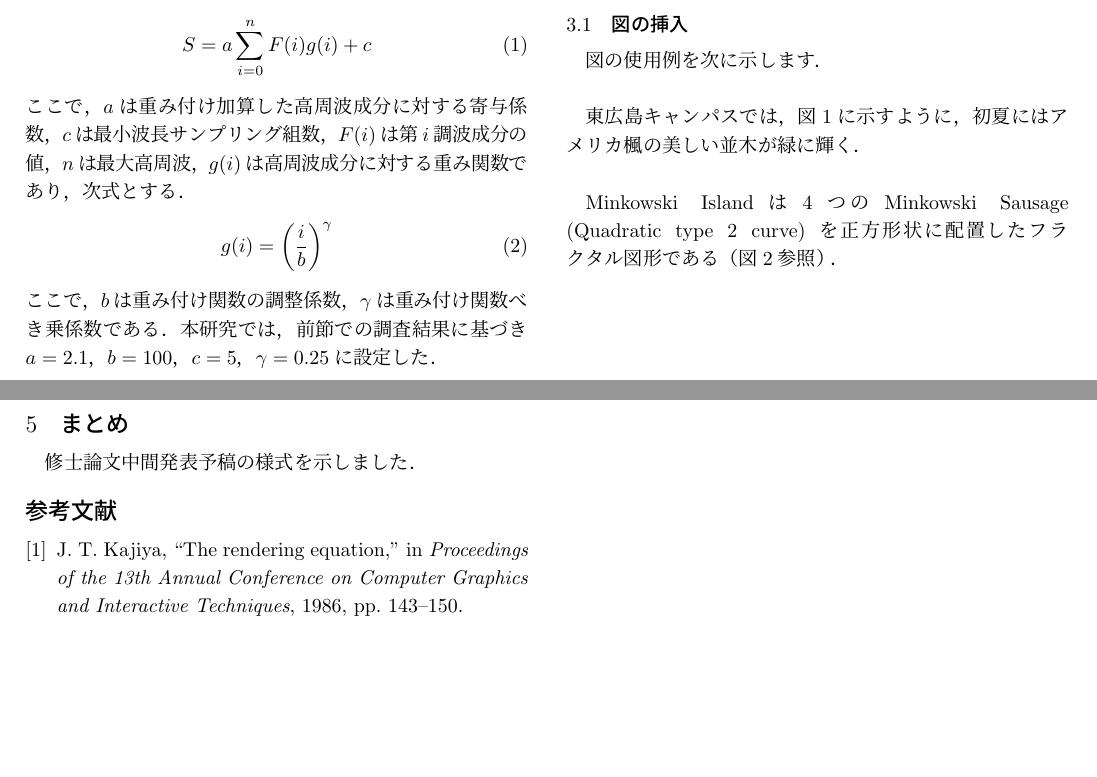
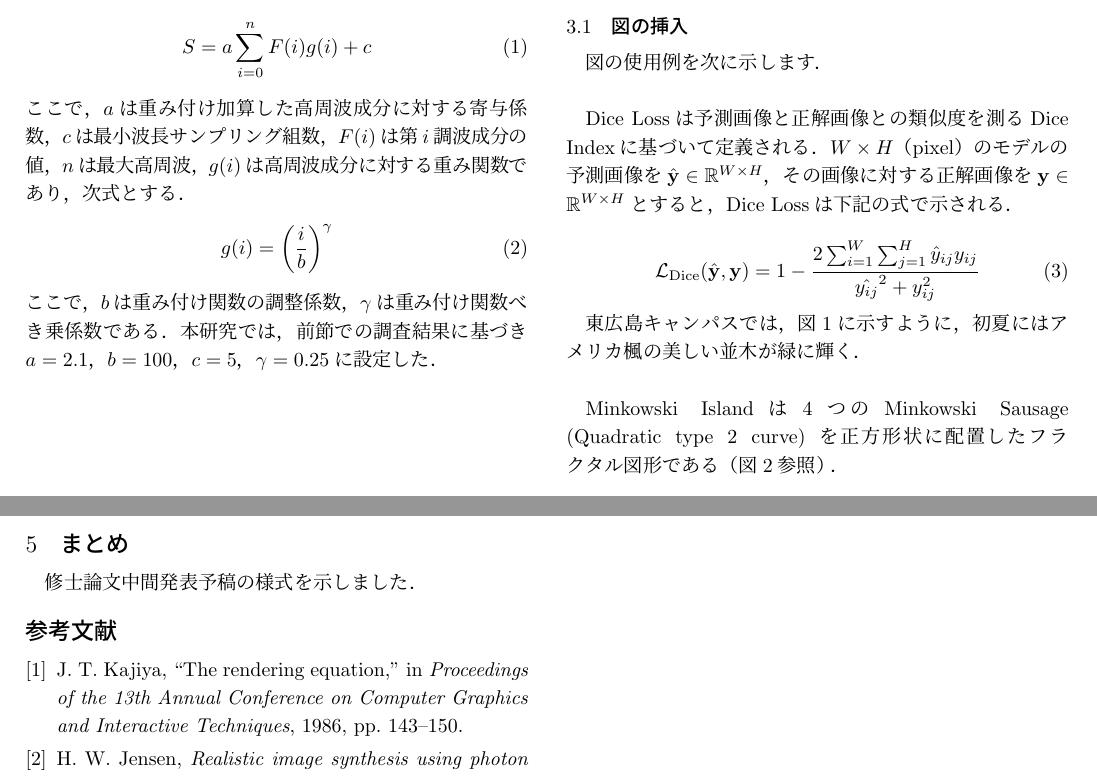
Before and after one commit to thiroike/master-interim, a LaTeX document (main.tex): two parts of pages 1 and 2 of 2, joined at a grey line, cut at the place of the change, the shorter picture padded with empty space. Compiled offline with pLaTeX and dvipdfmx.

Commit message:
Dice Lossの説明を追加

```diff
--- a/main.tex
+++ b/main.tex
@@ -5,6 +5,7 @@
 \usepackage{booktabs}
 \usepackage{multirow}
 \usepackage{cite}
+\usepackage{amsmath, amssymb}
 
 % Title info. ======================================
 \title{適応的PolyDice-1 Lossの提案と\\
@@ -75,6 +76,16 @@ g(i) = {\left(\frac{i}{b}\right)}^\gamma
 \subsection{図の挿入}
 図の使用例を次に示します．
 \newline
+
+Dice Lossは予測画像と正解画像との類似度を測るDice Indexに基づいて定義される．
+$W \times H$（pixel）のモデルの予測画像を$\hat{\mathbf{y}} \in \mathbb R ^ {W \times H}$，
+その画像に対する正解画像を$\mathbf{y} \in \mathbb R ^ {W \times H}$とすると，
+Dice Lossは下記の式で示される．
+
+\begin{equation}
+  \mathcal{L}_{\text{Dice}}(\hat{\mathbf{y}}, \mathbf{y}) = 1 - \frac{2 \sum_{i=1}^{W} \sum_{j=1}^{H} \hat{y}_{ij} y_{ij}}{\hat{y_{ij}} ^ 2 + y_{ij} ^ 2}
+\end{equation}
+
 
 東広島キャンパスでは，図\ref{fig:campus}に示すように，
 初夏にはアメリカ楓の美しい並木が緑に輝く．
```
Also changed, not shown: main.pdf.
